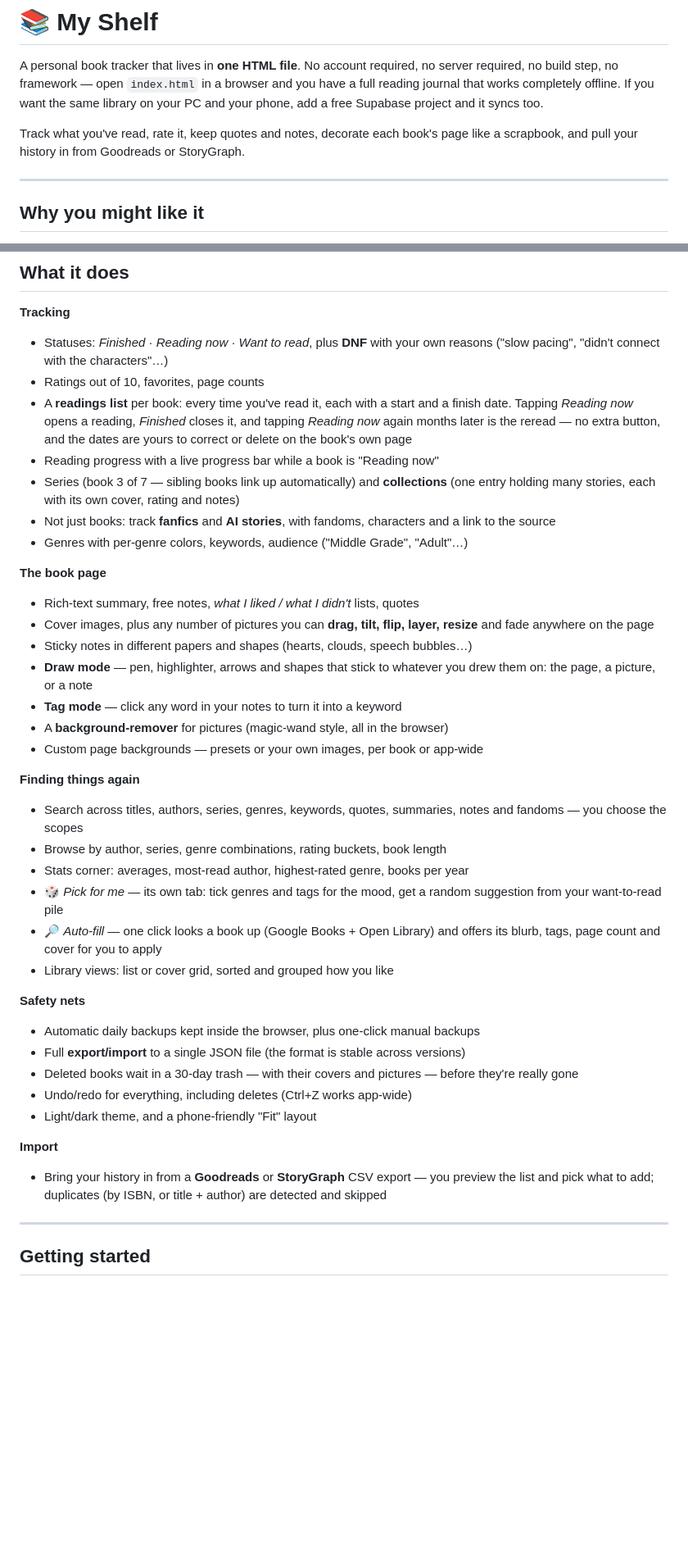
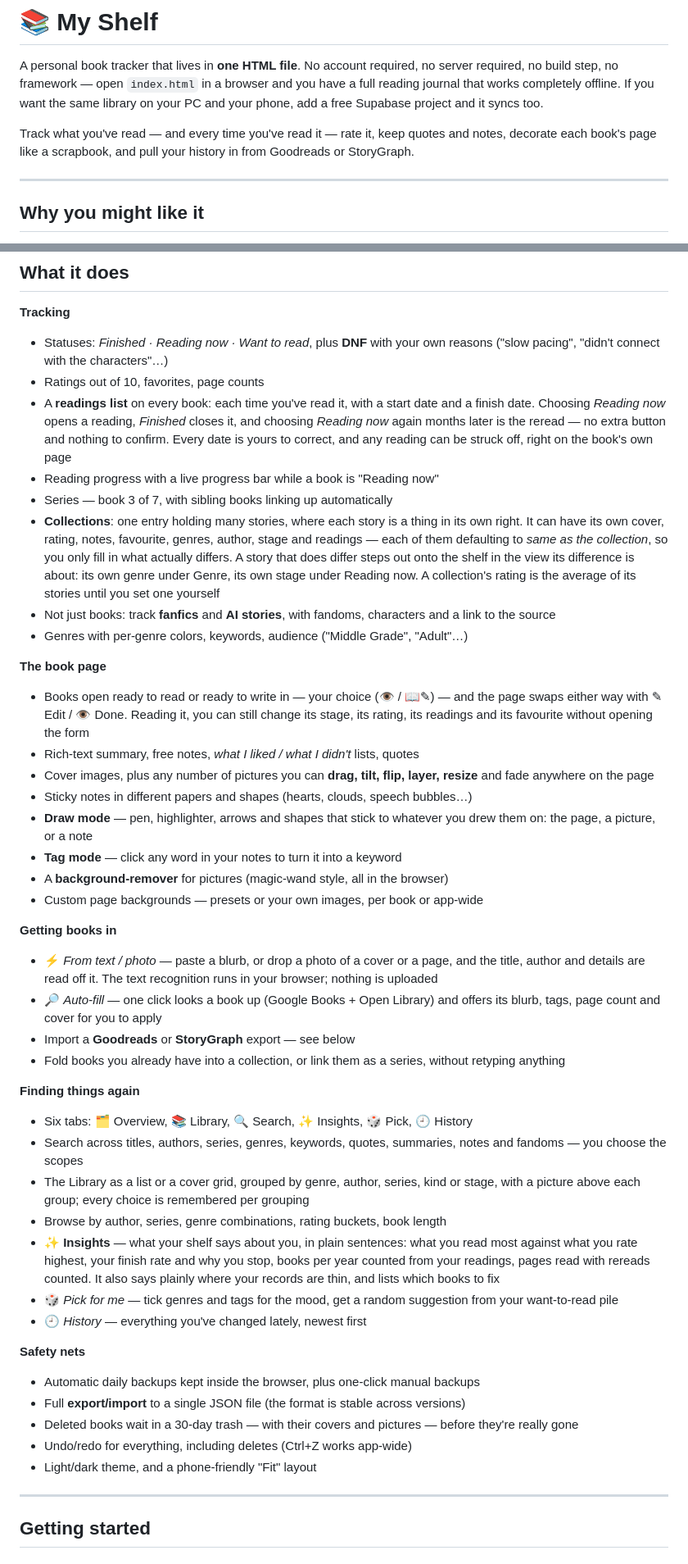
Before and after one commit to Sapphire3333/my-shelf, a Markdown page: README.md, 2 parts joined by grey strips. Shown at 82% size. Rendered like a GitHub page; blank space fills up the shorter version.

Commit message:
The README says what the app is now
Someone arriving from GitHub was still being told about a rereads counter and a
collection that holds stories with a cover, a rating and notes, which is two
long runs of work out of date.

Tracking now describes the readings list as the thing it is — every time you have
read a book, each with a start and a finish, opened and closed by the stage you
choose. Collections say that a story inside one is a thing in its own right, that
everything about it defaults to same as the collection so only differences need
typing, and that a story which does differ steps out onto the shelf in the view
its difference is about. Insights, History and the grouped Library had never been
described at all, and the six tabs are now named, so the shape of the app is
clear before you download it.

Auto-fill has moved out of "finding things again", where it never belonged, into
a short section on the four ways books get in — pasted or photographed, looked
up, imported, or folded together out of what you already have. The import section
gained the one thing a series owner wants to know: a set of books can land as a
single collection with each keeping its own rating, stage and finish date.

No code changed.

Co-Authored-By: Claude Opus 5 <noreply@anthropic.com>

```diff
--- a/README.md
+++ b/README.md
@@ -5,8 +5,9 @@ server required, no build step, no framework — open `index.html` in a browser
 you have a full reading journal that works completely offline. If you want the same
 library on your PC and your phone, add a free Supabase project and it syncs too.
 
-Track what you've read, rate it, keep quotes and notes, decorate each book's page
-like a scrapbook, and pull your history in from Goodreads or StoryGraph.
+Track what you've read — and every time you've read it — rate it, keep quotes and
+notes, decorate each book's page like a scrapbook, and pull your history in from
+Goodreads or StoryGraph.
 
 ---
 
@@ -30,18 +31,28 @@ like a scrapbook, and pull your history in from Goodreads or StoryGraph.
 - Statuses: *Finished · Reading now · Want to read*, plus **DNF** with your own
   reasons ("slow pacing", "didn't connect with the characters"…)
 - Ratings out of 10, favorites, page counts
-- A **readings list** per book: every time you've read it, each with a start and a
-  finish date. Tapping *Reading now* opens a reading, *Finished* closes it, and
-  tapping *Reading now* again months later is the reread — no extra button, and
-  the dates are yours to correct or delete on the book's own page
+- A **readings list** on every book: each time you've read it, with a start date
+  and a finish date. Choosing *Reading now* opens a reading, *Finished* closes
+  it, and choosing *Reading now* again months later is the reread — no extra
+  button and nothing to confirm. Every date is yours to correct, and any reading
+  can be struck off, right on the book's own page
 - Reading progress with a live progress bar while a book is "Reading now"
-- Series (book 3 of 7 — sibling books link up automatically) and **collections**
-  (one entry holding many stories, each with its own cover, rating and notes)
+- Series — book 3 of 7, with sibling books linking up automatically
+- **Collections**: one entry holding many stories, where each story is a thing in
+  its own right. It can have its own cover, rating, notes, favourite, genres,
+  author, stage and readings — each of them defaulting to *same as the
+  collection*, so you only fill in what actually differs. A story that does
+  differ steps out onto the shelf in the view its difference is about: its own
+  genre under Genre, its own stage under Reading now. A collection's rating is
+  the average of its stories until you set one yourself
 - Not just books: track **fanfics** and **AI stories**, with fandoms, characters
   and a link to the source
 - Genres with per-genre colors, keywords, audience ("Middle Grade", "Adult"…)
 
 **The book page**
+- Books open ready to read or ready to write in — your choice (👁 / 📖✎) — and the
+  page swaps either way with ✎ Edit / 👁 Done. Reading it, you can still change
+  its stage, its rating, its readings and its favourite without opening the form
 - Rich-text summary, free notes, *what I liked / what I didn't* lists, quotes
 - Cover images, plus any number of pictures you can **drag, tilt, flip, layer,
   resize** and fade anywhere on the page
@@ -52,16 +63,31 @@ like a scrapbook, and pull your history in from Goodreads or StoryGraph.
 - A **background-remover** for pictures (magic-wand style, all in the browser)
 - Custom page backgrounds — presets or your own images, per book or app-wide
 
+**Getting books in**
+- ⚡ *From text / photo* — paste a blurb, or drop a photo of a cover or a page,
+  and the title, author and details are read off it. The text recognition runs
+  in your browser; nothing is uploaded
+- 🔎 *Auto-fill* — one click looks a book up (Google Books + Open Library) and
+  offers its blurb, tags, page count and cover for you to apply
+- Import a **Goodreads** or **StoryGraph** export — see below
+- Fold books you already have into a collection, or link them as a series,
+  without retyping anything
+
 **Finding things again**
+- Six tabs: 🗂 Overview, 📚 Library, 🔍 Search, ✨ Insights, 🎲 Pick, 🕘 History
 - Search across titles, authors, series, genres, keywords, quotes, summaries,
   notes and fandoms — you choose the scopes
+- The Library as a list or a cover grid, grouped by genre, author, series, kind
+  or stage, with a picture above each group; every choice is remembered per
+  grouping
 - Browse by author, series, genre combinations, rating buckets, book length
-- Stats corner: averages, most-read author, highest-rated genre, books per year
-- 🎲 *Pick for me* — its own tab: tick genres and tags for the mood, get a
-  random suggestion from your want-to-read pile
-- 🔎 *Auto-fill* — one click looks a book up (Google Books + Open Library) and
-  offers its blurb, tags, page count and cover for you to apply
-- Library views: list or cover grid, sorted and grouped how you like
+- ✨ **Insights** — what your shelf says about you, in plain sentences: what you
+  read most against what you rate highest, your finish rate and why you stop,
+  books per year counted from your readings, pages read with rereads counted.
+  It also says plainly where your records are thin, and lists which books to fix
+- 🎲 *Pick for me* — tick genres and tags for the mood, get a random suggestion
+  from your want-to-read pile
+- 🕘 *History* — everything you've changed lately, newest first
 
 **Safety nets**
 - Automatic daily backups kept inside the browser, plus one-click manual backups
@@ -70,11 +96,6 @@ like a scrapbook, and pull your history in from Goodreads or StoryGraph.
   they're really gone
 - Undo/redo for everything, including deletes (Ctrl+Z works app-wide)
 - Light/dark theme, and a phone-friendly "Fit" layout
-
-**Import**
-- Bring your history in from a **Goodreads** or **StoryGraph** CSV export — you
-  preview the list and pick what to add; duplicates (by ISBN, or title + author)
-  are detected and skipped
 
 ---
 
```
Also changed, not shown: other parts of README.md (+6 -0 lines).
